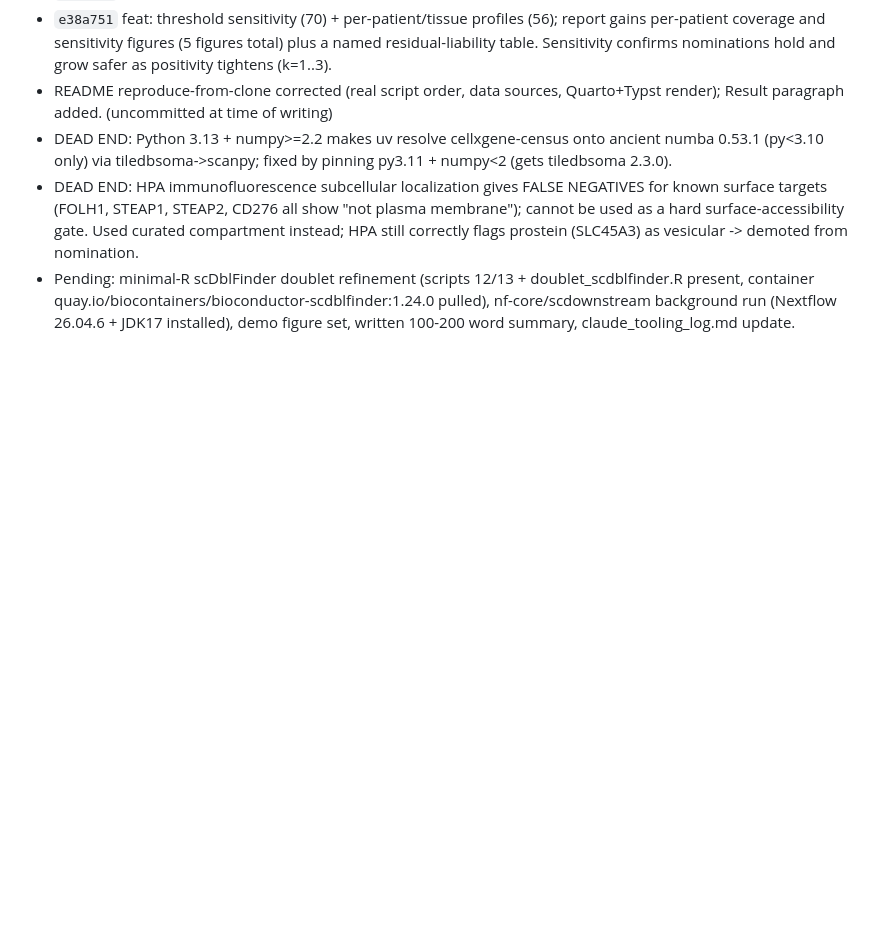
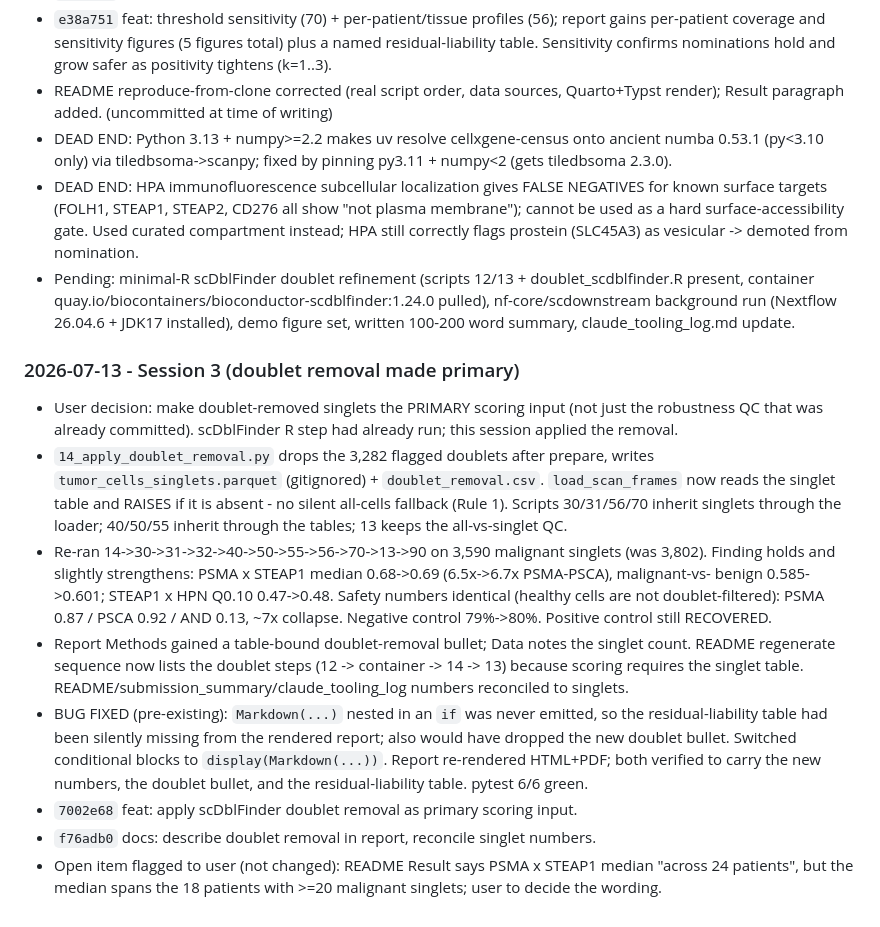
Before and after one commit to wguesdon/dual-marker-discovery, a Markdown page: SESSION_SUMMARY.md, the part around the change. Rendered like a GitHub page; blank space fills up the shorter version.

Commit message:
docs: log session 3 (doublet removal made primary scoring input)

```diff
--- a/SESSION_SUMMARY.md
+++ b/SESSION_SUMMARY.md
@@ -155,3 +155,28 @@ earned; a plain fact about the project belongs in `docs/prd.md`, not here.
   container quay.io/biocontainers/bioconductor-scdblfinder:1.24.0 pulled), nf-core/scdownstream
   background run (Nextflow 26.04.6 + JDK17 installed), demo figure set, written 100-200 word summary,
   claude_tooling_log.md update.
+
+### 2026-07-13 - Session 3 (doublet removal made primary)
+
+- User decision: make doublet-removed singlets the PRIMARY scoring input (not just the robustness QC
+  that was already committed). scDblFinder R step had already run; this session applied the removal.
+- `14_apply_doublet_removal.py` drops the 3,282 flagged doublets after prepare, writes
+  `tumor_cells_singlets.parquet` (gitignored) + `doublet_removal.csv`. `load_scan_frames` now reads the
+  singlet table and RAISES if it is absent - no silent all-cells fallback (Rule 1). Scripts 30/31/56/70
+  inherit singlets through the loader; 40/50/55 inherit through the tables; 13 keeps the all-vs-singlet QC.
+- Re-ran 14->30->31->32->40->50->55->56->70->13->90 on 3,590 malignant singlets (was 3,802). Finding
+  holds and slightly strengthens: PSMA x STEAP1 median 0.68->0.69 (6.5x->6.7x PSMA-PSCA), malignant-vs-
+  benign 0.585->0.601; STEAP1 x HPN Q0.10 0.47->0.48. Safety numbers identical (healthy cells are not
+  doublet-filtered): PSMA 0.87 / PSCA 0.92 / AND 0.13, ~7x collapse. Negative control 79%->80%. Positive
+  control still RECOVERED.
+- Report Methods gained a table-bound doublet-removal bullet; Data notes the singlet count. README
+  regenerate sequence now lists the doublet steps (12 -> container -> 14 -> 13) because scoring requires
+  the singlet table. README/submission_summary/claude_tooling_log numbers reconciled to singlets.
+- BUG FIXED (pre-existing): `Markdown(...)` nested in an `if` was never emitted, so the residual-liability
+  table had been silently missing from the rendered report; also would have dropped the new doublet bullet.
+  Switched conditional blocks to `display(Markdown(...))`. Report re-rendered HTML+PDF; both verified to
+  carry the new numbers, the doublet bullet, and the residual-liability table. pytest 6/6 green.
+- `7002e68` feat: apply scDblFinder doublet removal as primary scoring input.
+- `f76adb0` docs: describe doublet removal in report, reconcile singlet numbers.
+- Open item flagged to user (not changed): README Result says PSMA x STEAP1 median "across 24 patients",
+  but the median spans the 18 patients with >=20 malignant singlets; user to decide the wording.
```
